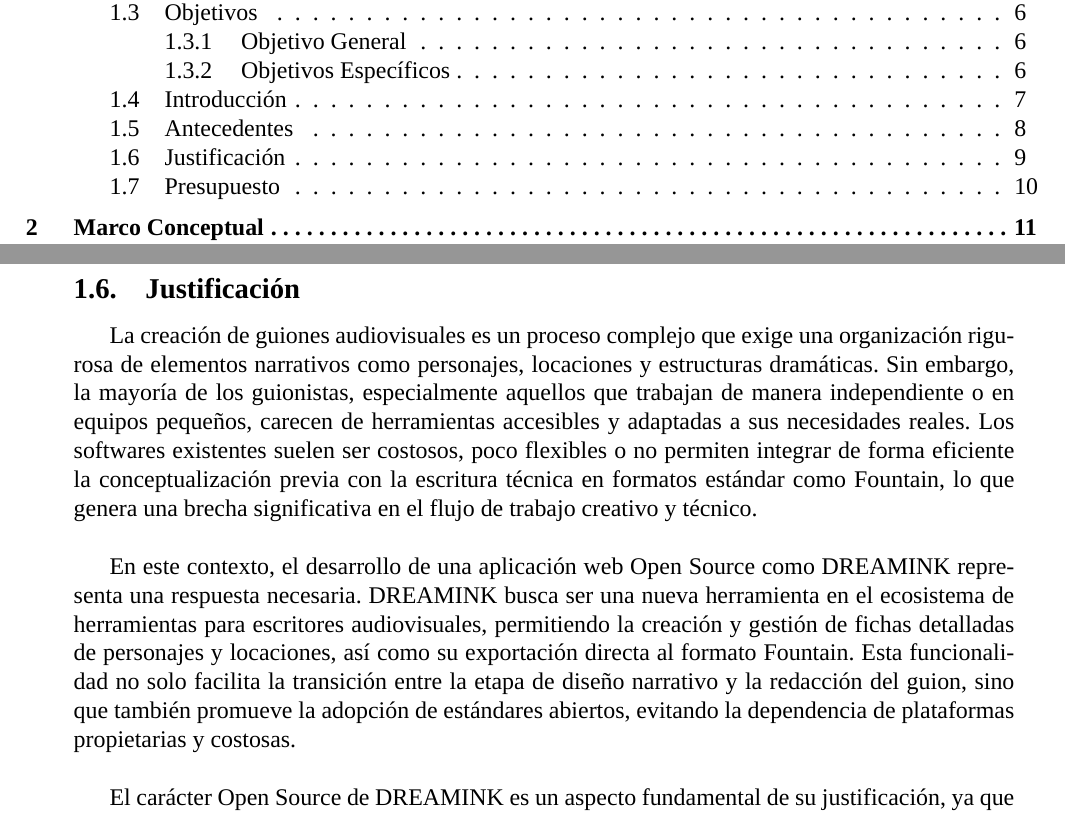
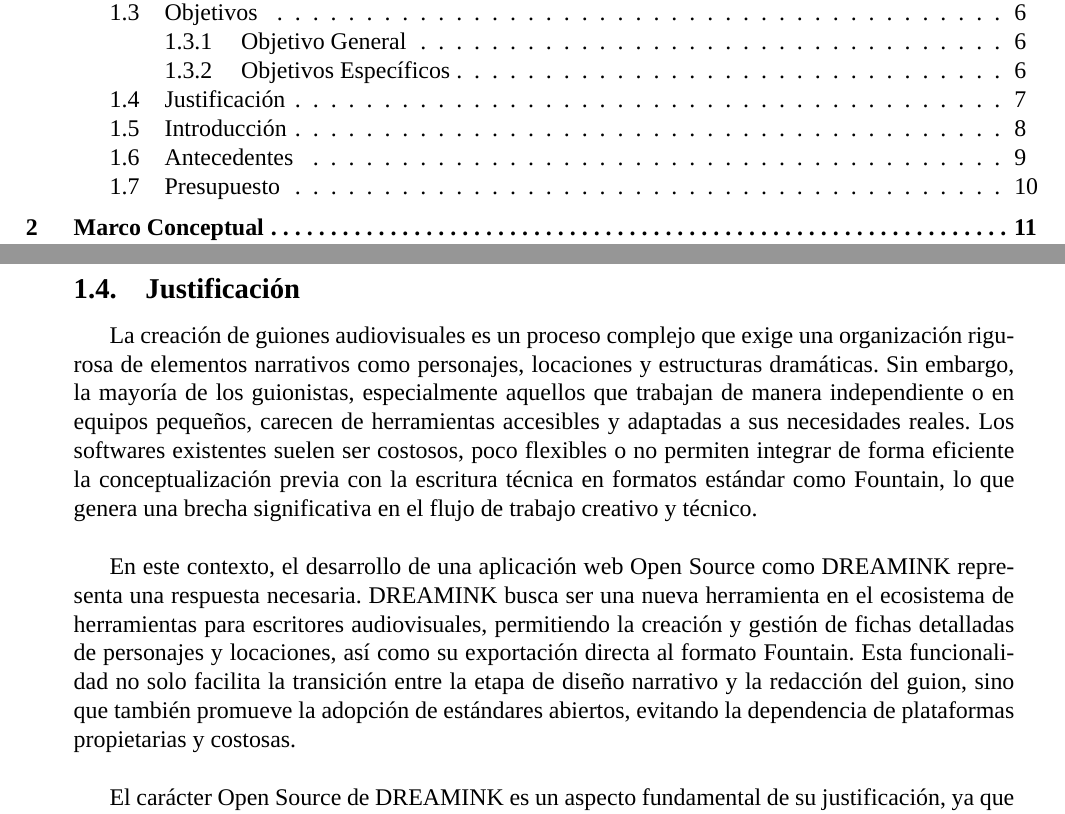
Before and after one commit to Dreamink-SNPP/BookThesis, a LaTeX document (Libro.tex): two parts of pages 3 and 9 of 15 before the commit and two parts of pages 3 and 7 of 15 after it, joined at a grey line, cut so that both start at the same text. Compiled offline with XeLaTeX; a missing font is replaced by an installed copy or a similar font.

Commit message:
refactor: colocar justificación después de objetivos

```diff
--- a/Libro.tex
+++ b/Libro.tex
@@ -142,3 +142,10 @@
 
 	\newpage
 
+	\subsection{Justificación}
+
+	La creación de guiones audiovisuales es un proceso complejo que exige una organización rigurosa de elementos narrativos como personajes, locaciones y estructuras dramáticas. Sin embargo, la mayoría de los guionistas, especialmente aquellos que trabajan de manera independiente o en equipos pequeños, carecen de herramientas accesibles y adaptadas a sus necesidades reales. Los softwares existentes suelen ser costosos, poco flexibles o no permiten integrar de forma eficiente la conceptualización previa con la escritura técnica en formatos estándar como Fountain, lo que genera una brecha significativa en el flujo de trabajo creativo y técnico.\\
+
+	En este contexto, el desarrollo de una aplicación web Open Source como DREAMINK representa una respuesta necesaria. DREAMINK busca ser una nueva herramienta en el ecosistema de herramientas para escritores audiovisuales, permitiendo la creación y gestión de fichas detalladas de personajes y locaciones, así como su exportación directa al formato Fountain. Esta funcionalidad no solo facilita la transición entre la etapa de diseño narrativo y la redacción del guion, sino que también promueve la adopción de estándares abiertos, evitando la dependencia de plataformas propietarias y costosas.\\
+
+	El carácter Open Source de DREAMINK es un aspecto fundamental de su justificación, ya que democratiza el acceso a tecnología profesional y fomenta la personalización y mejora continua por parte de la comunidad usuaria. Esto es especialmente relevante en contextos donde los recursos económicos y técnicos son limitados, permitiendo que más creadores puedan acceder a herramientas de calidad sin barreras de entrada. Además, la flexibilidad del software abierto posibilita su adaptación a distintos géneros, formatos y necesidades particulares de cada proyecto audiovisual.\\
@@ -153,21 +167,6 @@
 	\subsection{Antecedentes}
 
 	El formato Fountain se ha consolidado como estándar abierto para escritura de guiones, pero su adopción se limita a la etapa técnica. Investigaciones recientes (Ávalos, 2023) destacan que el 78\% de guionistas independientes carecen de herramientas para integración fluida entre conceptualización y escritura. Proyectos como Trelby y WriterSolo han demostrado la viabilidad de soluciones Open Source, pero no abordan la estructuración dramática previa.
-
-	\newpage
-
-	% Justificación
-	\subsection{Justificación}
-
-	La creación de guiones audiovisuales es un proceso complejo que exige una organización rigurosa de elementos narrativos como personajes, locaciones y estructuras dramáticas. Sin embargo, la mayoría de los guionistas, especialmente aquellos que trabajan de manera independiente o en equipos pequeños, carecen de herramientas accesibles y adaptadas a sus necesidades reales. Los softwares existentes suelen ser costosos, poco flexibles o no permiten integrar de forma eficiente la conceptualización previa con la escritura técnica en formatos estándar como Fountain, lo que genera una brecha significativa en el flujo de trabajo creativo y técnico.\\
-
-	En este contexto, el desarrollo de una aplicación web Open Source como DREAMINK representa una respuesta necesaria. DREAMINK busca ser una nueva herramienta en el ecosistema de herramientas para escritores audiovisuales, permitiendo la creación y gestión de fichas detalladas de personajes y locaciones, así como su exportación directa al formato Fountain. Esta funcionalidad no solo facilita la transición entre la etapa de diseño narrativo y la redacción del guion, sino que también promueve la adopción de estándares abiertos, evitando la dependencia de plataformas propietarias y costosas.\\
-
-	El carácter Open Source de DREAMINK es un aspecto fundamental de su justificación, ya que democratiza el acceso a tecnología profesional y fomenta la personalización y mejora continua por parte de la comunidad usuaria. Esto es especialmente relevante en contextos donde los recursos económicos y técnicos son limitados, permitiendo que más creadores puedan acceder a herramientas de calidad sin barreras de entrada. Además, la flexibilidad del software abierto posibilita su adaptación a distintos géneros, formatos y necesidades particulares de cada proyecto audiovisual.\\
-
-	Por otro lado, DREAMINK contribuye a optimizar el proceso creativo al reducir la fragmentación entre la conceptualización y escritura, minimizando errores y pérdidas de información. Al centralizar la información relevante de personajes y locaciones, la herramienta favorece una visión integral del guion y facilita la toma de decisiones narrativas, lo que puede traducirse en productos audiovisuales de mayor coherencia y calidad. Esto impacta positivamente tanto en la eficiencia del trabajo individual como en la colaboración dentro de equipos pequeños.\\
-
-	Finalmente, el desarrollo de DREAMINK responde a una necesidad real y concreta en los equipos de trabajo independientes en el área audiovisual contemporánea, donde la agilidad, interoperabilidad y la accesibilidad tecnológica son factores clave para la innovación y competitividad. Al ofrecer una solución específica, flexible y alineada con los estándares actuales, este proyecto no solo atiende una problemática técnica, sino que también impulsa el crecimiento y la profesionalización de los guionistas y creadores audiovisuales en entornos diversos.\\
 
 	\newpage
 
```
Also changed, not shown: Libro.tex (7 more changed lines).
